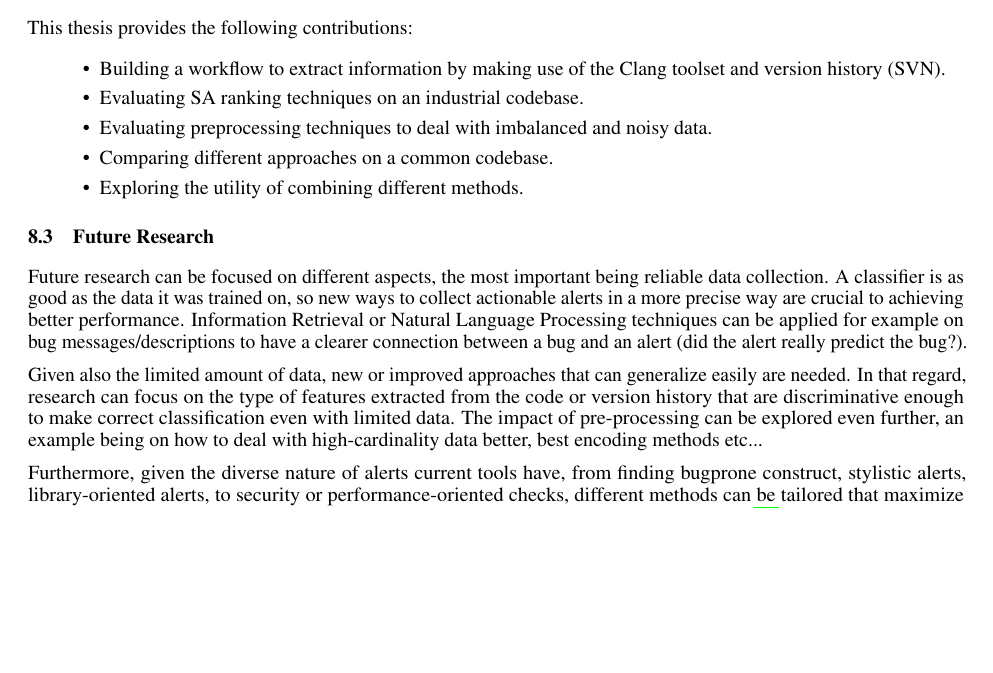
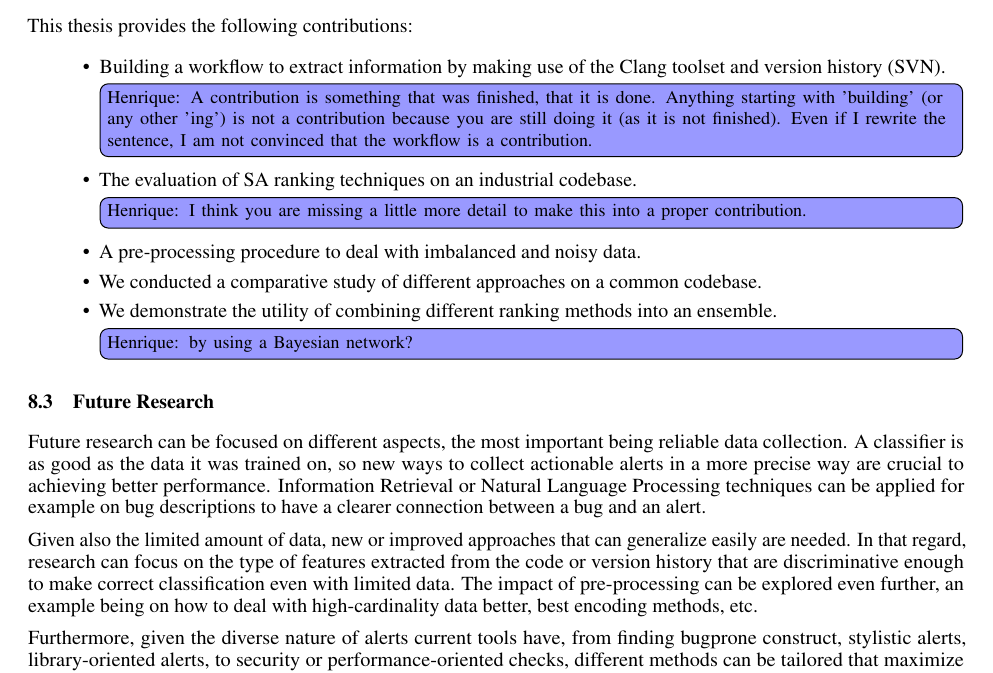
Before and after one commit to hscrocha/thesis, a LaTeX document (main.tex, which reads sec_conclusion.tex): part of page 44 of 46, cut so that both start at the same text, the shorter picture padded with empty space. Compiled offline with pdfLaTeX.

Commit message:
Conclusion first pass

```diff
--- a/sec_conclusion.tex
+++ b/sec_conclusion.tex
@@ -38,14 +38,14 @@
 
 \subsection{Summary of Contributions}
 
- This thesis provides the following contributions:
- \begin{itemize}
-     \item Building a workflow to extract information by making use of the Clang toolset and version history (SVN).
-     \item Evaluating SA ranking techniques on an industrial codebase.
-     \item Evaluating preprocessing techniques to deal with imbalanced and noisy data.
-     \item Comparing different approaches on a common codebase.
-     \item Exploring the utility of combining different methods.
- \end{itemize}
+This thesis provides the following contributions:
+\begin{itemize}
+\item Building a workflow to extract information by making use of the Clang toolset and version history (SVN). \henrique{A contribution is something that was finished, that it is done. Anything starting with 'building' (or any other 'ing') is not a contribution because you are still doing it (as it is not finished). Even if I rewrite the sentence, I am not convinced that the workflow is a contribution.}
+\item The evaluation of SA ranking techniques on an industrial codebase. \henrique{I think you are missing a little more detail to make this into a proper contribution.}
+\item A pre-processing procedure to deal with imbalanced and noisy data.
+\item We conducted a comparative study of different approaches on a common codebase.
+\item We demonstrate the utility of combining different ranking methods into an ensemble. \henrique{by using a Bayesian network?}
+\end{itemize}
 
 % -building workflow to extract information\\
 % -evaluation on industrial code\\
@@ -56,9 +56,9 @@
 
 %Analyze the parts where the prediction fails?
 
-Future research can be focused on different aspects, the most important being reliable data collection. A classifier is as good as the data it was trained on, so new ways to collect actionable alerts in a more precise way are crucial to achieving better performance. Information Retrieval or Natural Language Processing techniques can be applied for example on bug messages/descriptions to have a clearer connection between a bug and an alert (did the alert really predict the bug?).
+Future research can be focused on different aspects, the most important being reliable data collection. A classifier is as good as the data it was trained on, so new ways to collect actionable alerts in a more precise way are crucial to achieving better performance. Information Retrieval or Natural Language Processing techniques can be applied for example on bug descriptions to have a clearer connection between a bug and an alert.
 
-Given also the limited amount of data, new or improved approaches that can generalize easily are needed. In that regard, research can focus on the type of features extracted from the code or version history that are discriminative enough to make correct classification even with limited data. The impact of pre-processing can be explored even further, an example being on how to deal with high-cardinality data better, best encoding methods etc...
+Given also the limited amount of data, new or improved approaches that can generalize easily are needed. In that regard, research can focus on the type of features extracted from the code or version history that are discriminative enough to make correct classification even with limited data. The impact of pre-processing can be explored even further, an example being on how to deal with high-cardinality data better, best encoding methods, etc.
 
 Furthermore, given the diverse nature of alerts current tools have, from finding bugprone construct, stylistic alerts, library-oriented alerts, to security or performance-oriented checks, different methods can be tailored that maximize performance within these subsets of alerts. For example, a simple method like Z-Ranking (\cite{z-ranking}) can be more suited to predict stylistic alerts than others.
 
```
